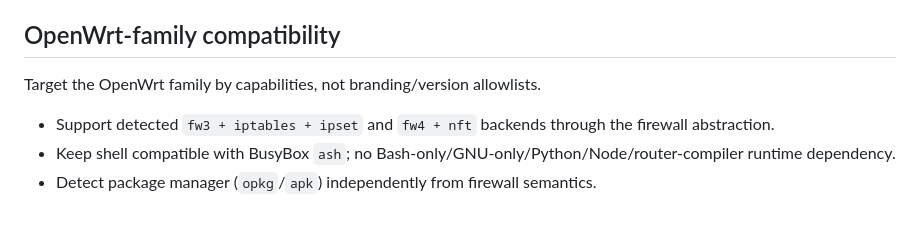
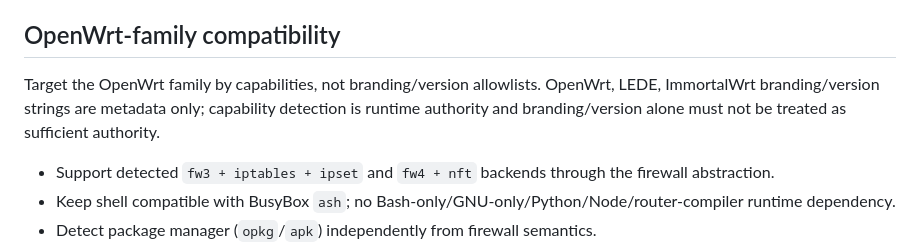
Before and after one commit to weigefenxiang/WeiG-Remote-Gate, a Markdown page: docs/PROJECT-RULES.md, the part around the change. GitHub-like rendering; blank space fills up the shorter version.

Commit message:
docs: clarify capability-based platform authority

```diff
--- a/docs/PROJECT-RULES.md
+++ b/docs/PROJECT-RULES.md
@@ -217,7 +217,7 @@ Mapping changes revoke old authorization rather than migrating it.
 
 ## OpenWrt-family compatibility
 
-Target the OpenWrt family by capabilities, not branding/version allowlists.
+Target the OpenWrt family by capabilities, not branding/version allowlists. OpenWrt, LEDE, ImmortalWrt branding/version strings are metadata only; capability detection is runtime authority and branding/version alone must not be treated as sufficient authority.
 
 - Support detected `fw3 + iptables + ipset` and `fw4 + nft` backends through the firewall abstraction.
 - Keep shell compatible with BusyBox `ash`; no Bash-only/GNU-only/Python/Node/router-compiler runtime dependency.
```
